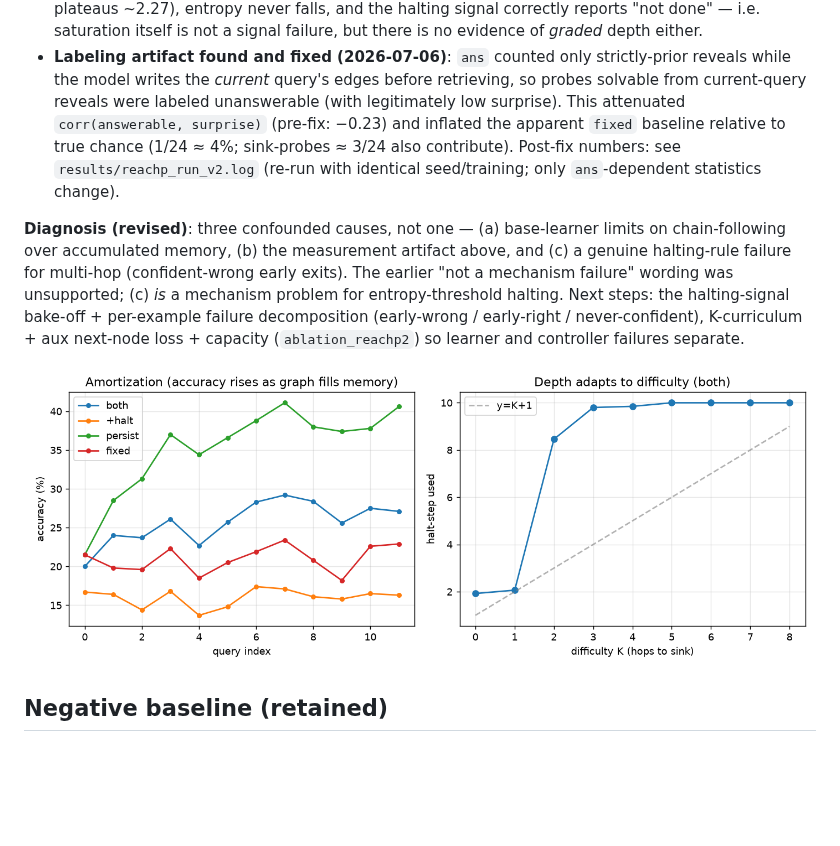
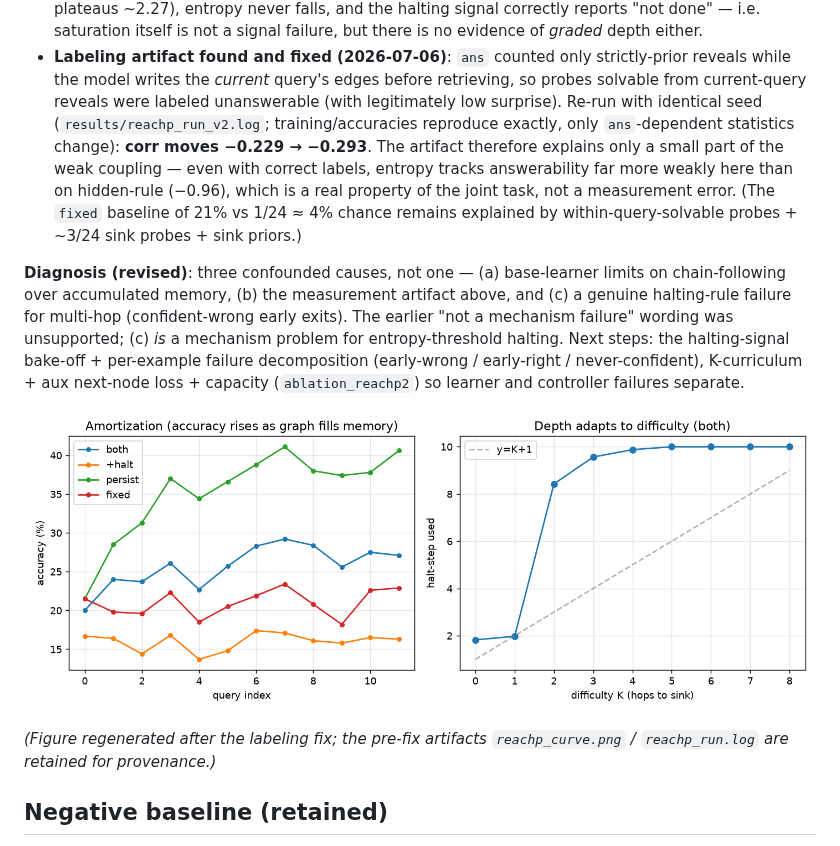
Before and after one commit to peradura/awe, a Markdown page: docs/RESULTS.md, the part around the change. Drawn GitHub-style; pictures changed too: results/reachp_curve_v2.png (added); blank space fills up the shorter version.

Commit message:
Re-measure Part 3 after ans-labeling fix: corr -0.229 -> -0.293
Identical-seed re-run of ablation_reachp with the corrected labels
(results/reachp_run_v2.log): training and all accuracies reproduce
exactly; only ans-dependent statistics change. corr(answerable,
surprise) improves modestly (-0.229 -> -0.293), so the labeling
artifact explains only a small part of the weak coupling — the weak
signal-answerability coupling on the joint task is real, reinforcing
the halting-signal bake-off as the next step. Pre-fix artifacts
retained for provenance.

Co-Authored-By: Claude Fable 5 <noreply@anthropic.com>
Claude-Session: https://claude.ai/code/session_01648UDPop9pAPBENrPvZD4z

```diff
--- a/docs/RESULTS.md
+++ b/docs/RESULTS.md
@@ -103,11 +103,14 @@ holds** (`results/reachp_run.log`):
 - **Labeling artifact found and fixed (2026-07-06)**: `ans` counted only
   strictly-prior reveals while the model writes the *current* query's edges
   before retrieving, so probes solvable from current-query reveals were labeled
-  unanswerable (with legitimately low surprise). This attenuated
-  `corr(answerable, surprise)` (pre-fix: −0.23) and inflated the apparent
-  `fixed` baseline relative to true chance (1/24 ≈ 4%; sink-probes ≈ 3/24 also
-  contribute). Post-fix numbers: see `results/reachp_run_v2.log` (re-run with
-  identical seed/training; only `ans`-dependent statistics change).
+  unanswerable (with legitimately low surprise). Re-run with identical seed
+  (`results/reachp_run_v2.log`; training/accuracies reproduce exactly, only
+  `ans`-dependent statistics change): **corr moves −0.229 → −0.293**. The
+  artifact therefore explains only a small part of the weak coupling — even
+  with correct labels, entropy tracks answerability far more weakly here than
+  on hidden-rule (−0.96), which is a real property of the joint task, not a
+  measurement error. (The `fixed` baseline of 21% vs 1/24 ≈ 4% chance remains
+  explained by within-query-solvable probes + ~3/24 sink probes + sink priors.)
 
 **Diagnosis (revised)**: three confounded causes, not one — (a) base-learner
 limits on chain-following over accumulated memory, (b) the measurement artifact
@@ -118,7 +121,10 @@ halting-signal bake-off + per-example failure decomposition (early-wrong /
 early-right / never-confident), K-curriculum + aux next-node loss + capacity
 (`ablation_reachp2`) so learner and controller failures separate.
 
-![partial-obs reachability](../results/reachp_curve.png)
+![partial-obs reachability](../results/reachp_curve_v2.png)
+
+*(Figure regenerated after the labeling fix; the pre-fix artifacts
+`reachp_curve.png` / `reachp_run.log` are retained for provenance.)*
 
 ## Negative baseline (retained)
 
```
Also changed, not shown: docs/REVIEW.md (+4 -3 lines), docs/exp_logs/LOG.md (+1 -1 lines), 1 other file.
